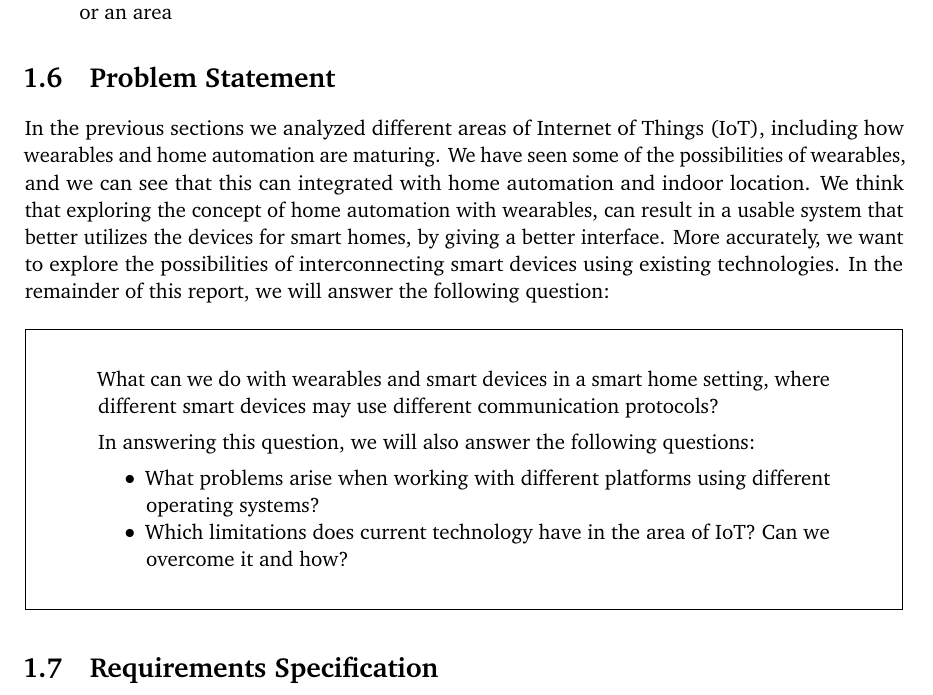
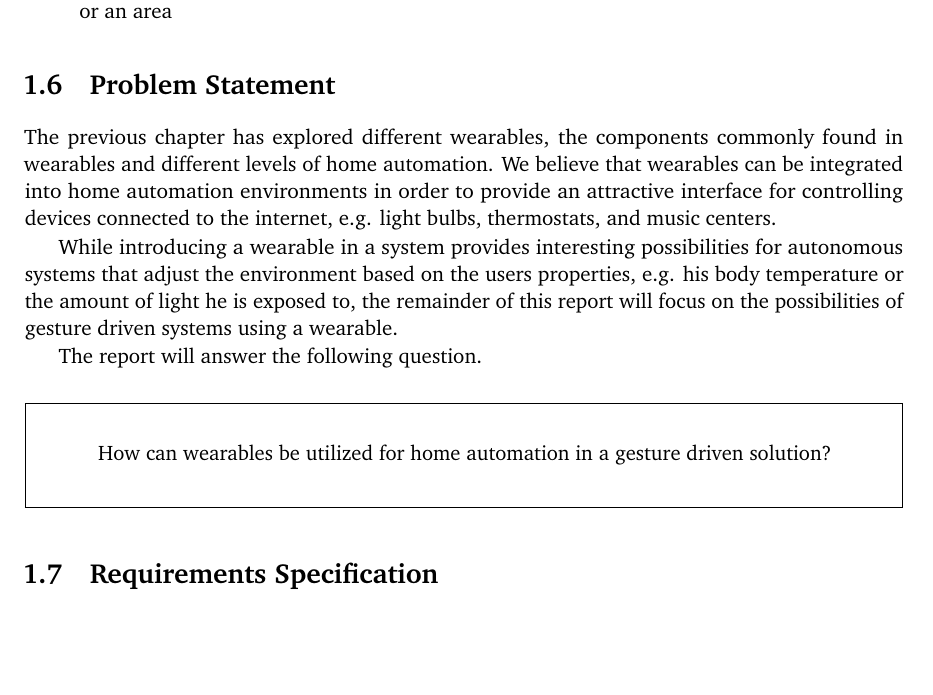
Before and after one commit to simonbs/forspeciale, a LaTeX thesis (master.tex, which reads content/introduction/research-statement.tex): part of page 18 of 42, cut so that both start at the same text, the shorter picture padded with empty space. Compiled offline with pdfLaTeX.

Commit message:
Updates problem statement to a single narrow question

```diff
--- a/content/introduction/research-statement.tex
+++ b/content/introduction/research-statement.tex
@@ -1,22 +1,30 @@
 \section{Problem Statement}\label{sec:researchstatement}
-In the previous sections we analyzed different areas of Internet of Things (IoT),
-including how wearables and home automation are maturing.
-We have seen some of the possibilities of wearables,
-and we can see that this can integrated with home automation and indoor location.
-We think that exploring the concept of home automation with wearables,
-can result in a usable system that better utilizes the devices for smart homes,
-by giving a better interface.
-More accurately, we want to explore the possibilities of interconnecting smart devices using existing technologies.
-In the remainder of this report, we will answer the following question:
+% In the previous sections we analyzed different areas of Internet of Things (IoT),
+% including how wearables and home automation are maturing.
+% We have seen some of the possibilities of wearables,
+% and we can see that this can integrated with home automation and indoor location.
+% We think that exploring the concept of home automation with wearables,
+% can result in a usable system that better utilizes the devices for smart homes,
+% by giving a better interface.
+% More accurately, we want to explore the possibilities of interconnecting smart devices using existing technologies.
+% In the remainder of this report, we will answer the following question:
+
+The previous chapter has explored different wearables, the components commonly found in wearables and different levels of home automation. We believe that wearables can be integrated into home automation environments in order to provide an attractive interface for controlling devices connected to the internet, e.g. light bulbs, thermostats, and music centers.
+
+While introducing a wearable in a system provides interesting possibilities for autonomous systems that adjust the environment based on the users properties, e.g. his body temperature or the amount of light he is exposed to, the remainder of this report will focus on the possibilities of gesture driven systems using a wearable.
+
+The report will answer the following question.
+
 \begin{framed}
     \begin{quote}
-        What can we do with wearables and smart devices in a smart home setting, where different smart devices may use different communication protocols?
+        % What can we do with wearables and smart devices in a smart home setting, where different smart devices may use different communication protocols?
 
-        In answering this question, we will also answer the following questions:
-        \begin{itemize}
-            \item What problems arise when working with different platforms using different operating systems?
-            \item Which limitations does current technology have in the area of IoT? Can we overcome it and how?
-           \end{itemize}
+        % In answering this question, we will also answer the following questions:
+        % \begin{itemize}
+        %     \item What problems arise when working with different platforms using different operating systems?
+        %     \item Which limitations does current technology have in the area of IoT? Can we overcome it and how?
+        %    \end{itemize}
+      How can wearables be utilized for home automation in a gesture driven solution?
     \end{quote}
 \end{framed}
 %Thalley: For meget med frame? Evt. bruge noget andet for at fremhæve problemformuleringen, eller bare droppe det helt?
```
Also changed, not shown: content/introduction/research-statement.tex (4 more changed lines).
